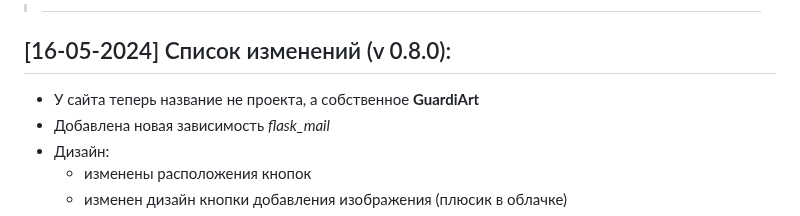
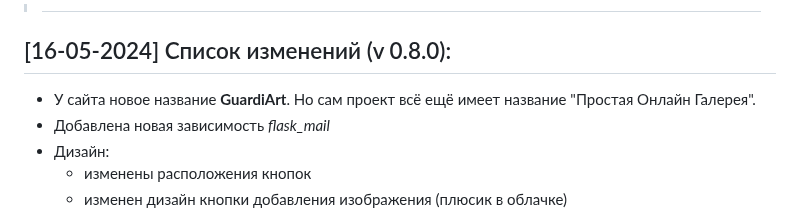
Before and after one commit to Kramedart86/PhotoGallery, a Markdown page: README.md, the part around the change. GitHub-like rendering.

```diff
--- a/README.md
+++ b/README.md
@@ -66,7 +66,7 @@
 
 ## [16-05-2024] Список изменений (v 0.8.0):
 <ul>
-      <li> У сайта теперь название не проекта, а собственное <b>GuardiArt</b>
+      <li> У сайта новое название <b>GuardiArt</b>. Но сам проект всё ещё имеет название "Простая Онлайн Галерея".
       <li> Добавлена новая зависимость <i>flask_mail</i>
       <li> Дизайн:
             <ul>
```
